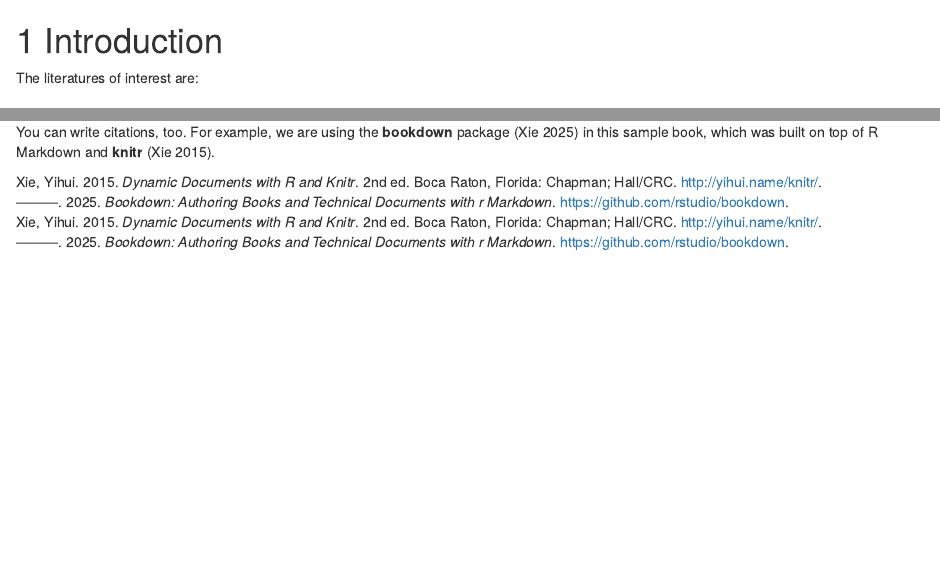
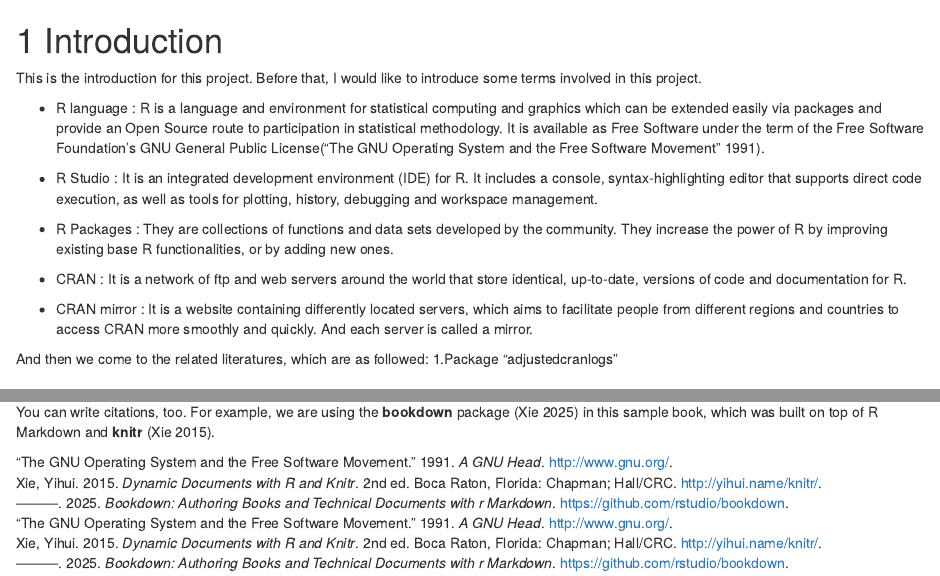
Before and after one commit to Yiwen-Zhang-259/ETC5543-cran-analysis, an R Markdown document (01-intro.Rmd): the page in a window 1100 px wide, from its top, and a second part further down, joined at a grey line. Rendered offline with R 4.5, knitr and Pandoc, with nearby package versions; drawn as R Markdown's standard HTML page in place of the format the file asks for.

Commit message:
move the defination part to intro section

```diff
--- a/01-intro.Rmd
+++ b/01-intro.Rmd
@@ -1,7 +1,21 @@
 # Introduction {#intro}
 
+This is the introduction for this project. Before that, I would like to introduce some terms involved in this project.
 
-The literatures of interest are:
+- R language : R is a language and environment for statistical computing and graphics which can be extended easily via packages and provide an Open Source route to participation in statistical methodology. It is available as Free Software under the term of the Free Software Foundation’s GNU General Public License[@gnu].
+
+- R Studio : It is an integrated development environment (IDE) for R. It includes a console, syntax-highlighting editor that supports direct code execution, as well as tools for plotting, history, debugging and workspace management.
+
+- R Packages : They are collections of functions and data sets developed by the community. They increase the power of R by improving existing base R functionalities, or by adding new ones.
+
+- CRAN : It is a network of ftp and web servers around the world that store identical, up-to-date, versions of code and documentation for R.
+
+- CRAN mirror : It is a website containing differently located servers, which aims to facilitate people from different regions and countries to access CRAN more smoothly and quickly. And each server is called a mirror.
+
+And then we come to the related literatures, which are as followed:
+ 1.Package "adjustedcranlogs"
+
+
 
 ## rtrends
 
```
Also changed, not shown: 03-summary.Rmd (+0 -15 lines).
